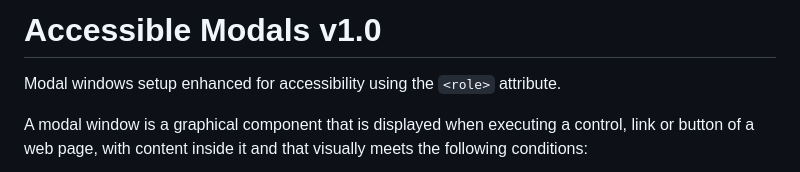
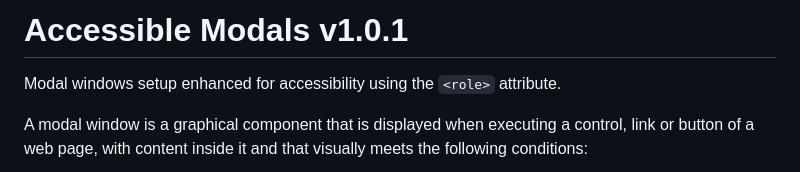
Before and after one commit to miXTim/accessible-modals, a Markdown page: README.md, the part around the change. Drawn GitHub-style.

```diff
--- a/README.md
+++ b/README.md
@@ -1,4 +1,4 @@
-# Accessible Modals v1.0
+# Accessible Modals v1.0.1
 Modal windows setup enhanced for accessibility using the `<role>` attribute.
 
 A modal window is a graphical component that is displayed when executing a control, link or button of a web page, with content inside it and that visually meets the following conditions:
```
